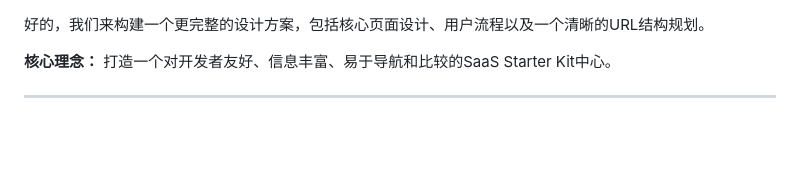
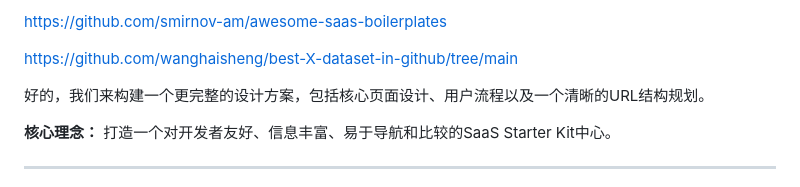
Before and after one commit to wanghaisheng/best-saas-starter-landingpage, a Markdown page: README.md, the part around the change. GitHub-like rendering; blank space fills up the shorter version.

```diff
--- a/README.md
+++ b/README.md
@@ -1,3 +1,9 @@
+https://github.com/smirnov-am/awesome-saas-boilerplates
+
+https://github.com/wanghaisheng/best-X-dataset-in-github/tree/main
+
+
+
 好的，我们来构建一个更完整的设计方案，包括核心页面设计、用户流程以及一个清晰的URL结构规划。
 
 **核心理念：** 打造一个对开发者友好、信息丰富、易于导航和比较的SaaS Starter Kit中心。
```
